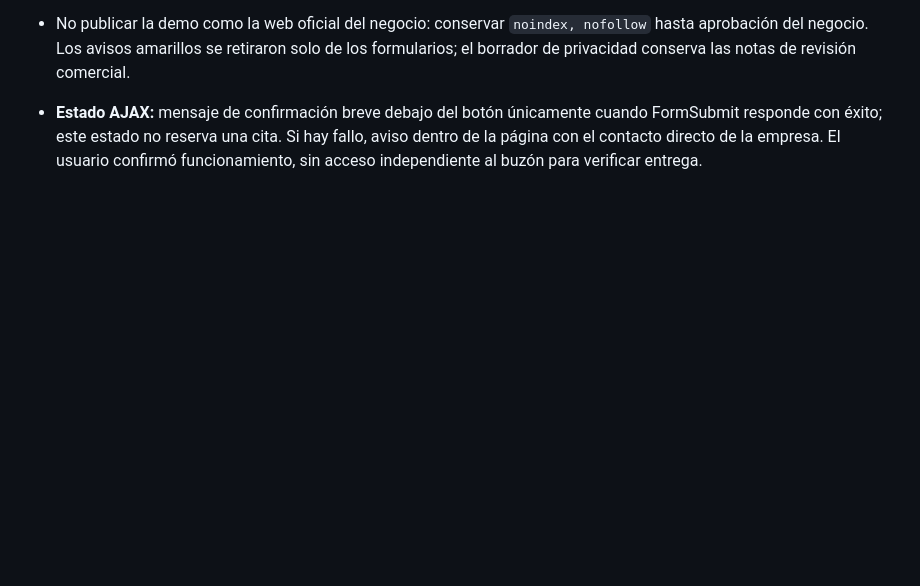
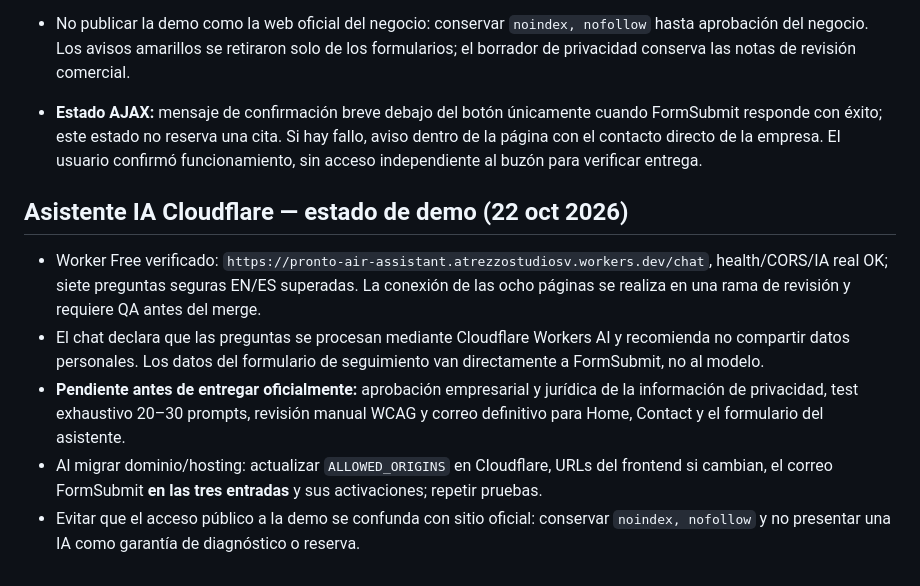
Before and after one commit to atrezzostudiosv-spec/pronto-air, a Markdown page: seo/LAUNCH-CHECKLIST.md, the part around the change. Drawn GitHub-style; blank space fills up the shorter version.

Commit message:
Record verified AI demo endpoint and mandatory official hosting/privacy handoff

```diff
--- a/seo/LAUNCH-CHECKLIST.md
+++ b/seo/LAUNCH-CHECKLIST.md
@@ -50,3 +50,10 @@
 - No publicar la demo como la web oficial del negocio: conservar `noindex, nofollow` hasta aprobación del negocio. Los avisos amarillos se retiraron solo de los formularios; el borrador de privacidad conserva las notas de revisión comercial.
 
 - **Estado AJAX:** mensaje de confirmación breve debajo del botón únicamente cuando FormSubmit responde con éxito; este estado no reserva una cita. Si hay fallo, aviso dentro de la página con el contacto directo de la empresa. El usuario confirmó funcionamiento, sin acceso independiente al buzón para verificar entrega.
+
+## Asistente IA Cloudflare — estado de demo (22 oct 2026)
+- Worker Free verificado: `https://pronto-air-assistant.atrezzostudiosv.workers.dev/chat`, health/CORS/IA real OK; siete preguntas seguras EN/ES superadas. La conexión de las ocho páginas se realiza en una rama de revisión y requiere QA antes del merge.
+- El chat declara que las preguntas se procesan mediante Cloudflare Workers AI y recomienda no compartir datos personales. Los datos del formulario de seguimiento van directamente a FormSubmit, no al modelo.
+- **Pendiente antes de entregar oficialmente:** aprobación empresarial y jurídica de la información de privacidad, test exhaustivo 20–30 prompts, revisión manual WCAG y correo definitivo para Home, Contact y el formulario del asistente.
+- Al migrar dominio/hosting: actualizar `ALLOWED_ORIGINS` en Cloudflare, URLs del frontend si cambian, el correo FormSubmit **en las tres entradas** y sus activaciones; repetir pruebas.
+- Evitar que el acceso público a la demo se confunda con sitio oficial: conservar `noindex, nofollow` y no presentar una IA como garantía de diagnóstico o reserva.
```
